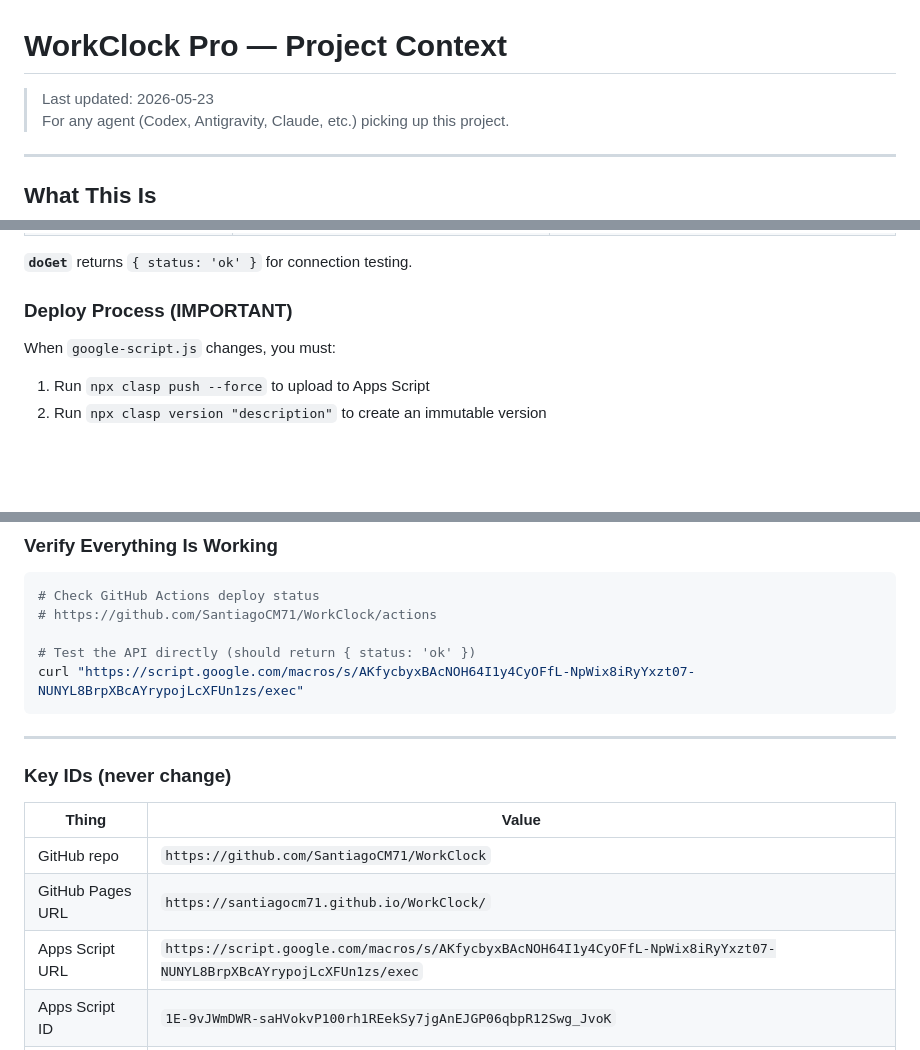
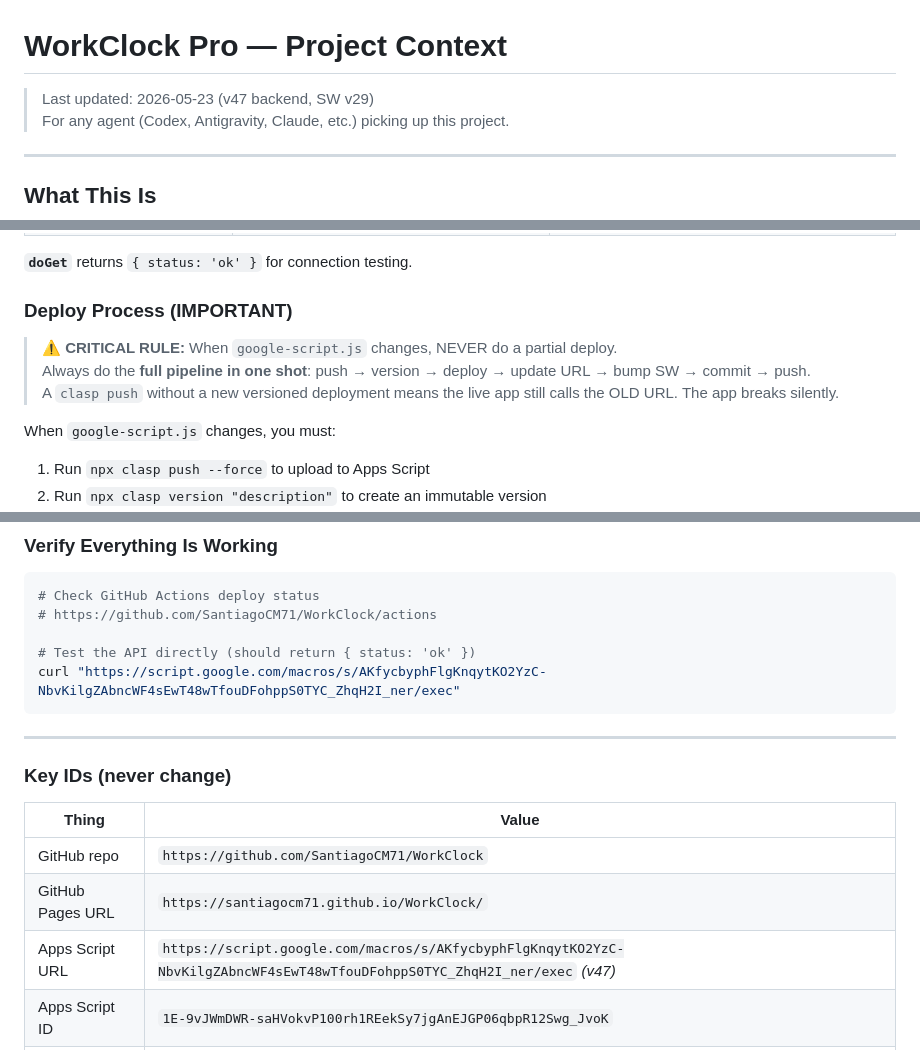
Before and after one commit to SantiagoCM71/WorkClock, a Markdown page: CONTEXT.md, 3 parts joined by grey strips. Drawn GitHub-style; blank space fills up the shorter version.

````diff
--- a/CONTEXT.md
+++ b/CONTEXT.md
@@ -1,6 +1,6 @@
 # WorkClock Pro — Project Context
 
-> Last updated: 2026-05-23
+> Last updated: 2026-05-23 (v47 backend, SW v29)
 > For any agent (Codex, Antigravity, Claude, etc.) picking up this project.
 
 ---
@@ -98,6 +100,10 @@ https://script.google.com/macros/s/AKfycbyxBAcNOH64I1y4CyOFfL-NpWix8iRyYxzt07-NU
 **`doGet`** returns `{ status: 'ok' }` for connection testing.
 
 ### Deploy Process (IMPORTANT)
+> ⚠️ **CRITICAL RULE:** When `google-script.js` changes, NEVER do a partial deploy.
+> Always do the **full pipeline in one shot**: push → version → deploy → update URL → bump SW → commit → push.
+> A `clasp push` without a new versioned deployment means the live app still calls the OLD URL. The app breaks silently.
+
 When `google-script.js` changes, you must:
 1. Run `npx clasp push --force` to upload to Apps Script
 2. Run `npx clasp version "description"` to create an immutable version
@@ -333,7 +352,7 @@ Users then need to reload the app once (pull-to-refresh in Safari).
 # https://github.com/SantiagoCM71/WorkClock/actions
 
 # Test the API directly (should return { status: 'ok' })
-curl "https://script.google.com/macros/s/AKfycbyxBAcNOH64I1y4CyOFfL-NpWix8iRyYxzt07-NUNYL8BrpXBcAYrypojLcXFUn1zs/exec"
+curl "https://script.google.com/macros/s/AKfycbyphFlgKnqytKO2YzC-NbvKilgZAbncWF4sEwT48wTfouDFohppS0TYC_ZhqH2I_ner/exec"
 ```
 
 ---
@@ -344,7 +363,7 @@ curl "https://script.google.com/macros/s/AKfycbyxBAcNOH64I1y4CyOFfL-NpWix8iRyYxz
 |-------|-------|
 | GitHub repo | `https://github.com/SantiagoCM71/WorkClock` |
 | GitHub Pages URL | `https://santiagocm71.github.io/WorkClock/` |
-| Apps Script URL | `https://script.google.com/macros/s/AKfycbyxBAcNOH64I1y4CyOFfL-NpWix8iRyYxzt07-NUNYL8BrpXBcAYrypojLcXFUn1zs/exec` |
+| Apps Script URL | `https://script.google.com/macros/s/AKfycbyphFlgKnqytKO2YzC-NbvKilgZAbncWF4sEwT48wTfouDFohppS0TYC_ZhqH2I_ner/exec` *(v47)* |
 | Apps Script ID | `1E-9vJWmDWR-saHVokvP100rh1REekSy7jgAnEJGP06qbpR12Swg_JvoK` |
 | Google Sheet ID | `12iuJSea50wuVwWGFHfdCRzah7OEMInOstcOM8ByzLMk` |
 | Sheet name | `Hoja 1` |
````
Also changed, not shown: other parts of CONTEXT.md (+25 -10 lines), CHANGELOG.md (+16 -19 lines).
